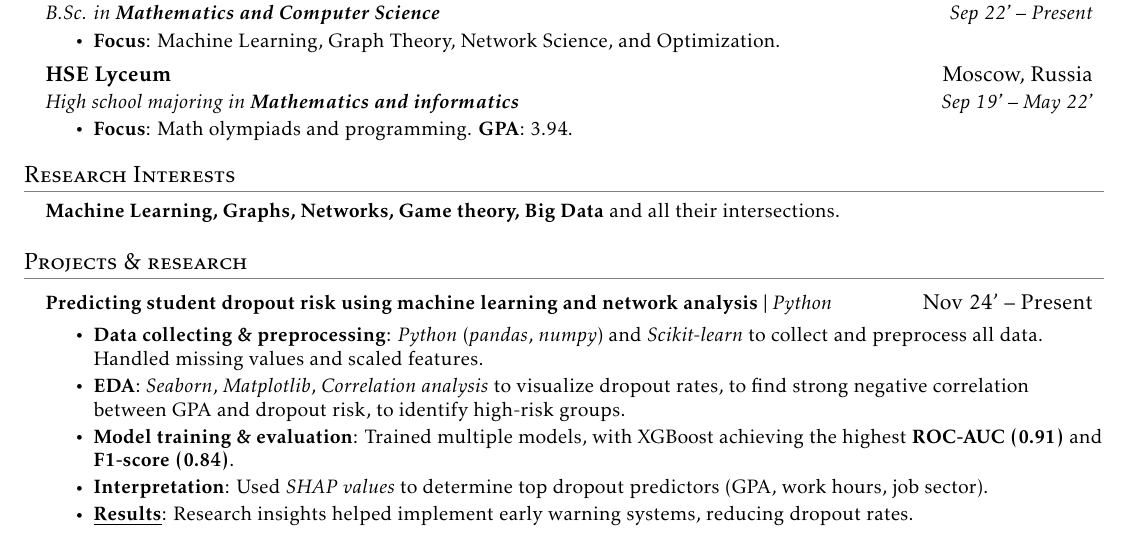
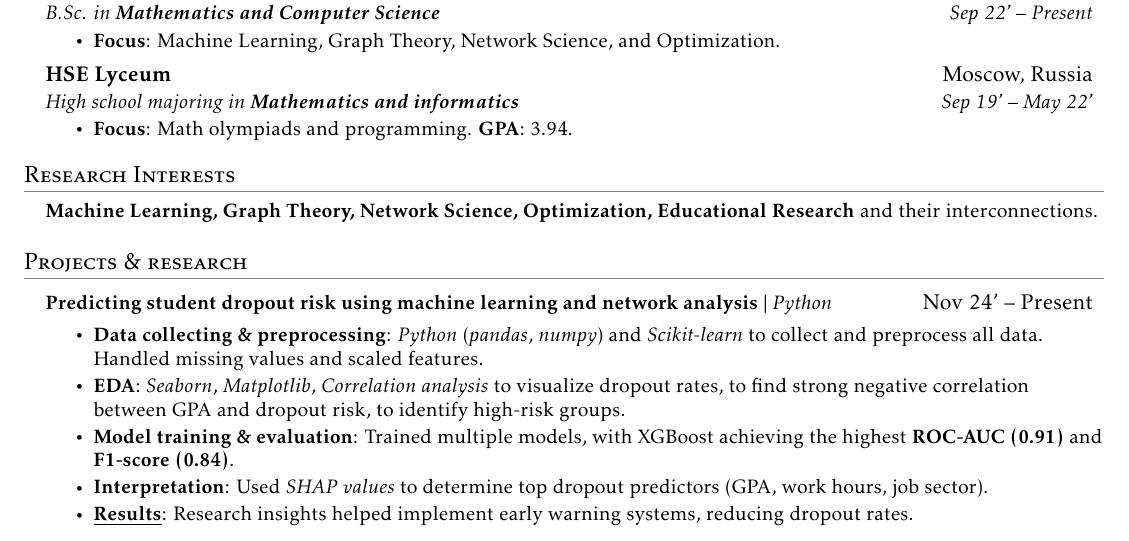
Before and after one commit to GordeyZuev/resume, a LaTeX document (main.tex): part of page 1 of 2, cut so that both start at the same text. Compiled offline with pdfLaTeX.

Commit message:
small updt

```diff
--- a/main.tex
+++ b/main.tex
@@ -164,7 +164,7 @@
 \section{Research Interests}
  \begin{itemize}[leftmargin=0.15in, label={}]
     \small{\item{
-     \textbf{Machine Learning, Graphs, Networks, Game theory, Big Data} and all their intersections.}}
+     \textbf{Machine Learning, Graph Theory, Network Science, Optimization, Educational Research} and their interconnections.}}
  \end{itemize}
 
 
```
